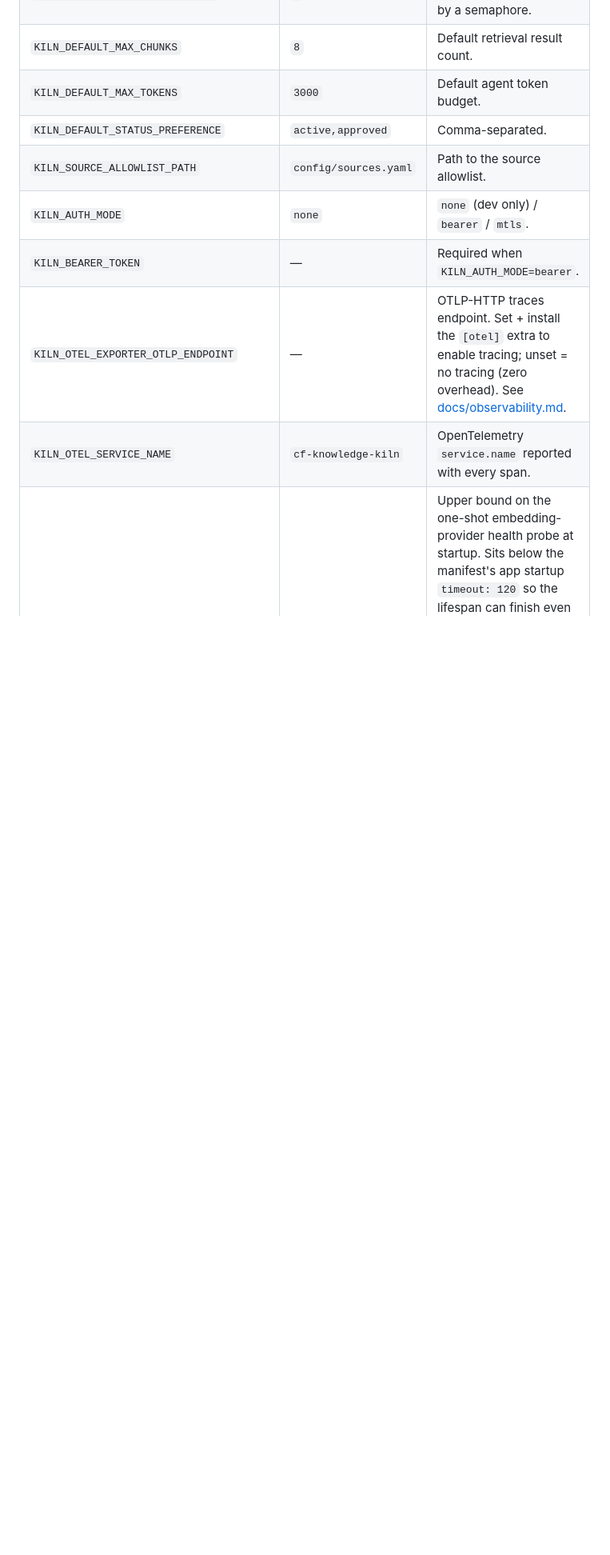
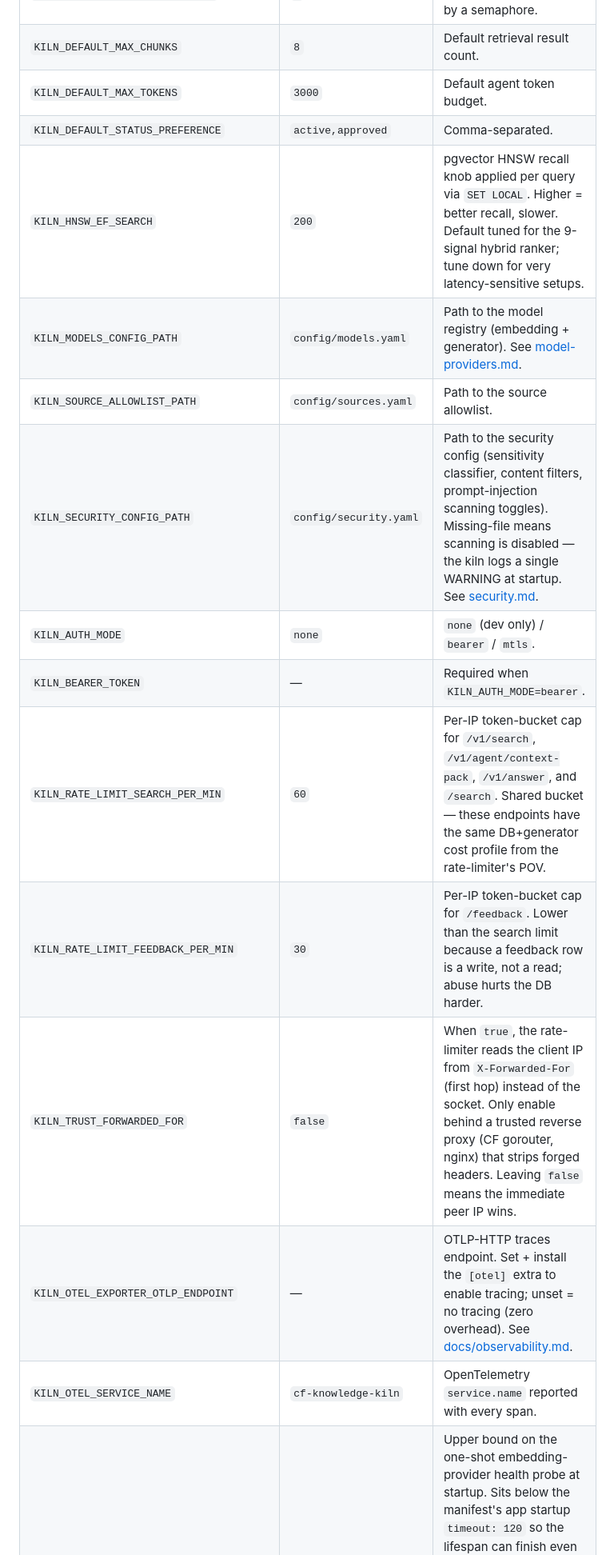
Before and after one commit to williamzujkowski/cf-knowledge-kiln, a Markdown page: docs/configuration.md, the part around one of its changes. Shown at 80% size. Rendered like a GitHub page; blank space fills up the shorter version.

Commit message:
docs: configuration.md env-var sweep — add 9 missing settings (docs audit MEDIUM)
Docs-audit MEDIUM finding: the env-var reference table was
missing 9 live settings from src/cf_knowledge_kiln/config/
settings.py. A new operator reading configuration.md couldn't
tune ingestion limits, the HNSW recall knob, the rate limiter,
the trust-forwarded-for toggle, or the security config path
without reading the source.

## Added (with docstring-style rationale per row)

* KILN_INGEST_MAX_FILES — per-source file count cap.
* KILN_INGEST_MAX_REPO_BYTES — per-source aggregate-bytes cap.
* KILN_INGEST_POLL_INTERVAL_SECONDS — worker queue poll cadence.
* KILN_HNSW_EF_SEARCH — pgvector HNSW recall knob applied
  per-query via SET LOCAL; explains the recall/latency trade.
* KILN_MODELS_CONFIG_PATH — explicit row; the existing
  SOURCE_ALLOWLIST_PATH had a row but the sibling models path
  did not.
* KILN_SECURITY_CONFIG_PATH — security config (sensitivity
  classifier, content filters, prompt-injection toggles); notes
  the 'missing file → scanning disabled + WARNING' behaviour.
* KILN_RATE_LIMIT_SEARCH_PER_MIN — per-IP token-bucket cap
  shared across /v1/search, /v1/agent/context-pack, /v1/answer,
  /search; notes the shared-bucket rationale.
* KILN_RATE_LIMIT_FEEDBACK_PER_MIN — per-IP cap for /feedback;
  notes why it's lower (write-heavy) than the search limit.
* KILN_TRUST_FORWARDED_FOR — trust X-Forwarded-For from a
  reverse proxy; explains the deployment constraint (only behind
  a header-stripping proxy).

Each row carries enough context that an operator doesn't need
to read the source to tune it.

## Verification

* markdownlint on docs/configuration.md: 0 errors
* make lint / typecheck / openapi-lint: clean (docs-only PR)

Addresses docs-audit MEDIUM finding #7.

Co-Authored-By: Claude Opus 4.7 <noreply@anthropic.com>

```diff
--- a/docs/configuration.md
+++ b/docs/configuration.md
@@ -38,9 +41,15 @@ the manifest.
 | `KILN_DEFAULT_MAX_CHUNKS`             | `8`                      | Default retrieval result count.                                    |
 | `KILN_DEFAULT_MAX_TOKENS`             | `3000`                   | Default agent token budget.                                        |
 | `KILN_DEFAULT_STATUS_PREFERENCE`      | `active,approved`        | Comma-separated.                                                   |
+| `KILN_HNSW_EF_SEARCH`                 | `200`                    | pgvector HNSW recall knob applied per query via `SET LOCAL`. Higher = better recall, slower. Default tuned for the 9-signal hybrid ranker; tune down for very latency-sensitive setups. |
+| `KILN_MODELS_CONFIG_PATH`             | `config/models.yaml`     | Path to the model registry (embedding + generator). See [model-providers.md](./model-providers.md). |
 | `KILN_SOURCE_ALLOWLIST_PATH`          | `config/sources.yaml`    | Path to the source allowlist.                                      |
+| `KILN_SECURITY_CONFIG_PATH`           | `config/security.yaml`   | Path to the security config (sensitivity classifier, content filters, prompt-injection scanning toggles). Missing-file means scanning is disabled — the kiln logs a single WARNING at startup. See [security.md](./security.md). |
 | `KILN_AUTH_MODE`                      | `none`                   | `none` (dev only) / `bearer` / `mtls`.                             |
 | `KILN_BEARER_TOKEN`                   | —                        | Required when `KILN_AUTH_MODE=bearer`.                             |
+| `KILN_RATE_LIMIT_SEARCH_PER_MIN`      | `60`                     | Per-IP token-bucket cap for `/v1/search`, `/v1/agent/context-pack`, `/v1/answer`, and `/search`. Shared bucket — these endpoints have the same DB+generator cost profile from the rate-limiter's POV. |
+| `KILN_RATE_LIMIT_FEEDBACK_PER_MIN`    | `30`                     | Per-IP token-bucket cap for `/feedback`. Lower than the search limit because a feedback row is a write, not a read; abuse hurts the DB harder. |
+| `KILN_TRUST_FORWARDED_FOR`            | `false`                  | When `true`, the rate-limiter reads the client IP from `X-Forwarded-For` (first hop) instead of the socket. Only enable behind a trusted reverse proxy (CF gorouter, nginx) that strips forged headers. Leaving `false` means the immediate peer IP wins. |
 | `KILN_OTEL_EXPORTER_OTLP_ENDPOINT`    | —                        | OTLP-HTTP traces endpoint. Set + install the `[otel]` extra to enable tracing; unset = no tracing (zero overhead). See [docs/observability.md](./observability.md). |
 | `KILN_OTEL_SERVICE_NAME`              | `cf-knowledge-kiln`      | OpenTelemetry `service.name` reported with every span.             |
 | `KILN_EMBEDDING_PROBE_TIMEOUT_SECONDS`| `90`                     | Upper bound on the one-shot embedding-provider health probe at startup. Sits below the manifest's app startup `timeout: 120` so the lifespan can finish even when the probe burns its full budget. The probe pins `/readyz` to `embedding: failing` if it trips — bump (and the manifest `timeout` alongside) for very large local models or slow links, or pre-warm the model before first start (#198). |
```
Also changed, not shown: other parts of docs/configuration.md (+3 -0 lines).
